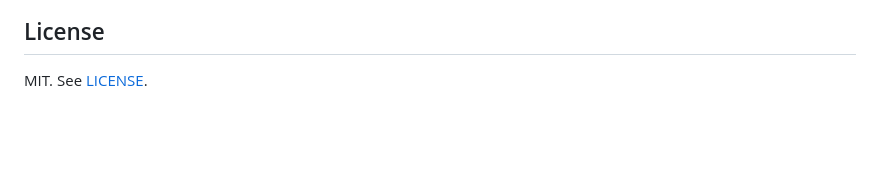
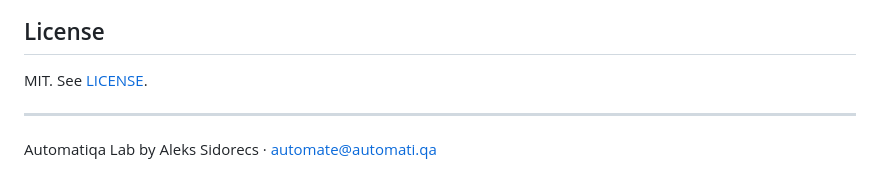
Before and after one commit to automatiqa-lab/risk-monitor, a Markdown page: README.md, the part around the change. Drawn GitHub-style; blank space fills up the shorter version.

Commit message:
Authorship: Automatiqa Lab by Aleks Sidorecs <automate@automati.qa> (README)

```diff
--- a/README.md
+++ b/README.md
@@ -102,3 +102,7 @@ tests/      pytest suite
 ## License
 
 MIT. See [LICENSE](LICENSE).
+
+---
+
+Automatiqa Lab by Aleks Sidorecs · automate@automati.qa
```
